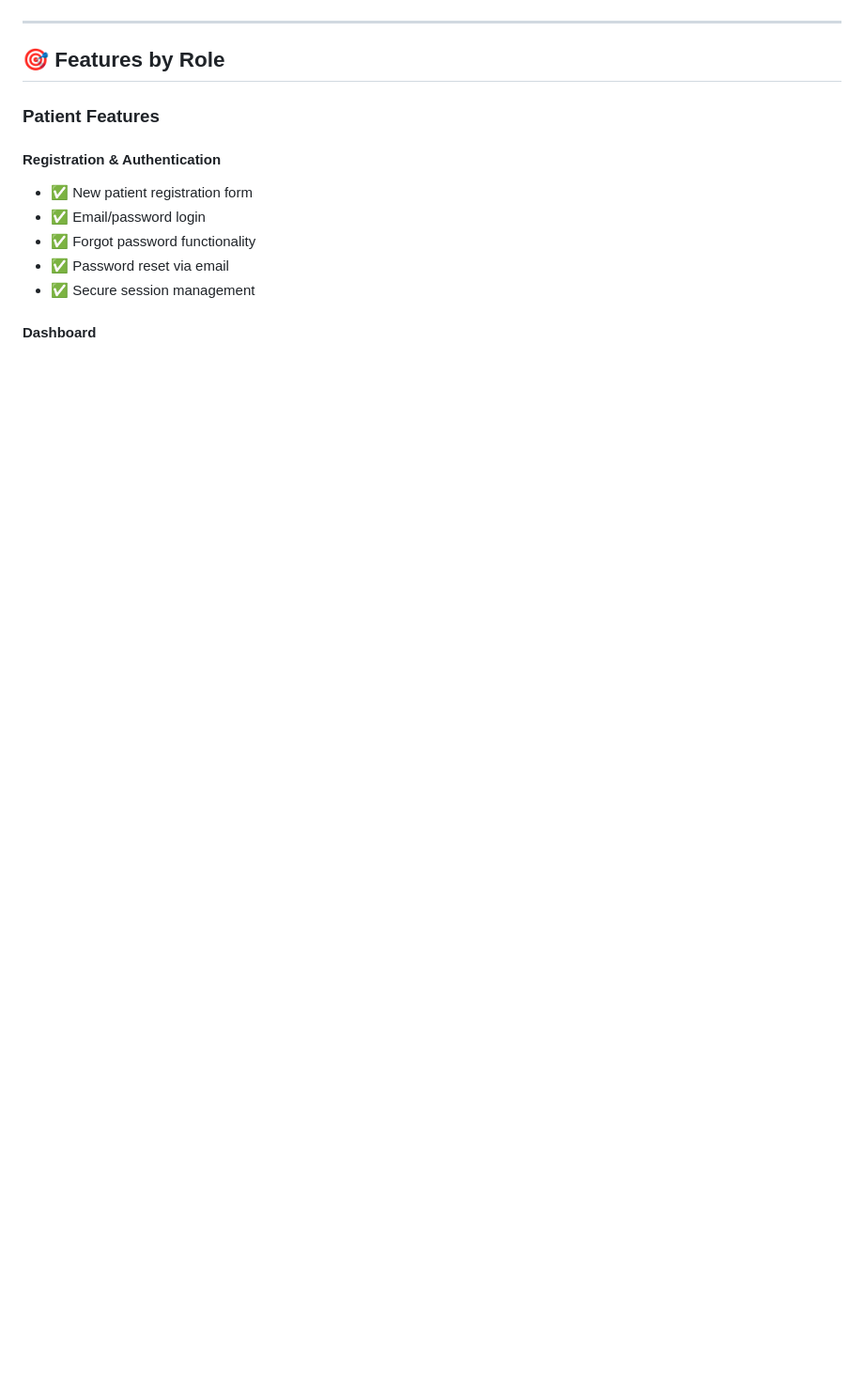
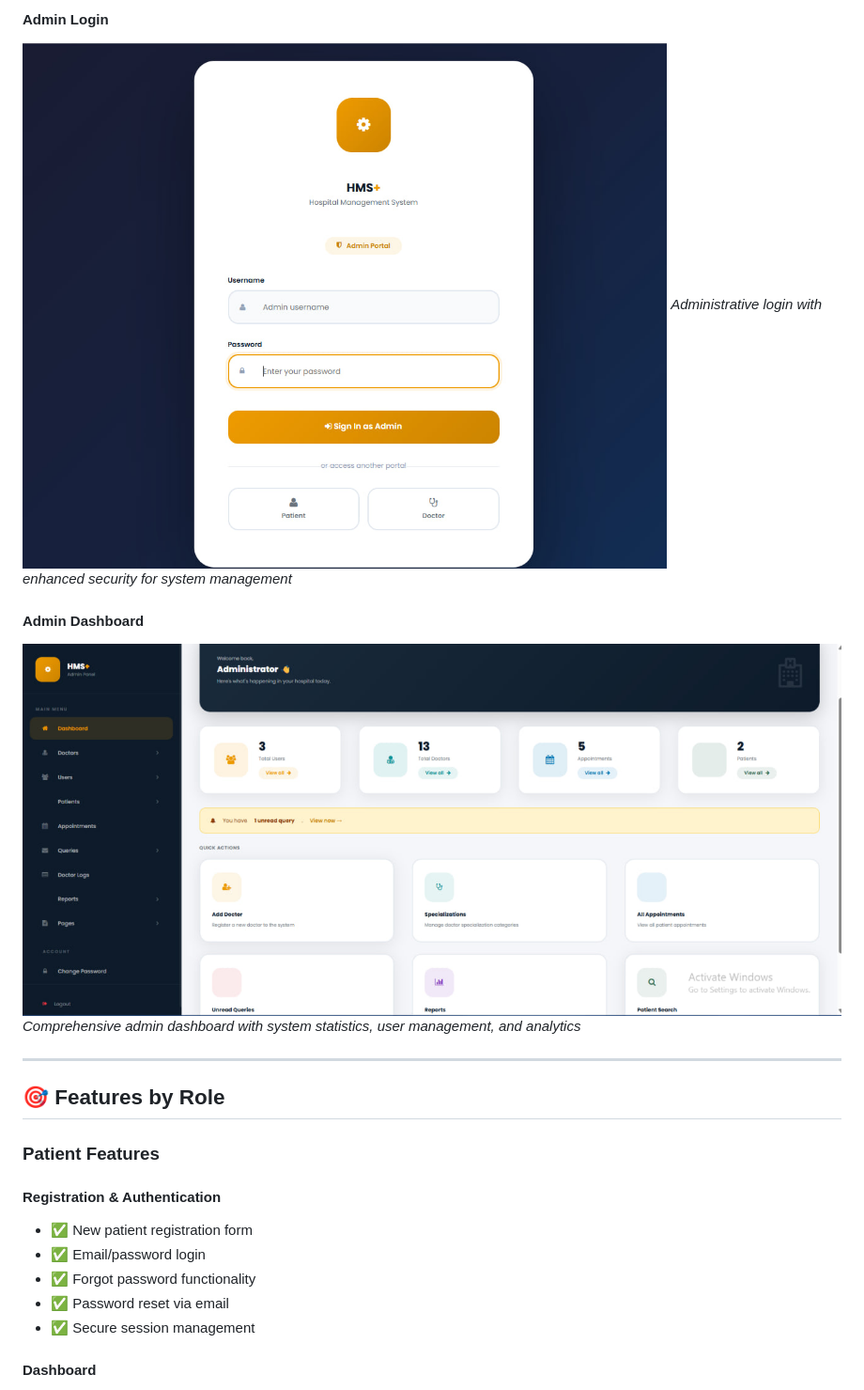
Before and after one commit to Ebo1996/PHP-Hospital-HMS, a Markdown page: README.md, the part around one of its changes. Shown at 94% size. GitHub-like rendering; blank space fills up the shorter version.

```diff
--- a/README.md
+++ b/README.md
@@ -543,3 +569,10 @@ Sessions are managed in each portal's index.php:
+#### Admin Login
+![Admin Login](hospital/assets/readmeImages/admin%20login.jpg)
+*Administrative login with enhanced security for system management*
+
+#### Admin Dashboard
+![Admin Dashboard](hospital/assets/readmeImages/admin%20dashboard.jpg)
+*Comprehensive admin dashboard with system statistics, user management, and analytics*
 
 ---
 
```
Also changed, not shown: other parts of README.md (+36 -10 lines).
